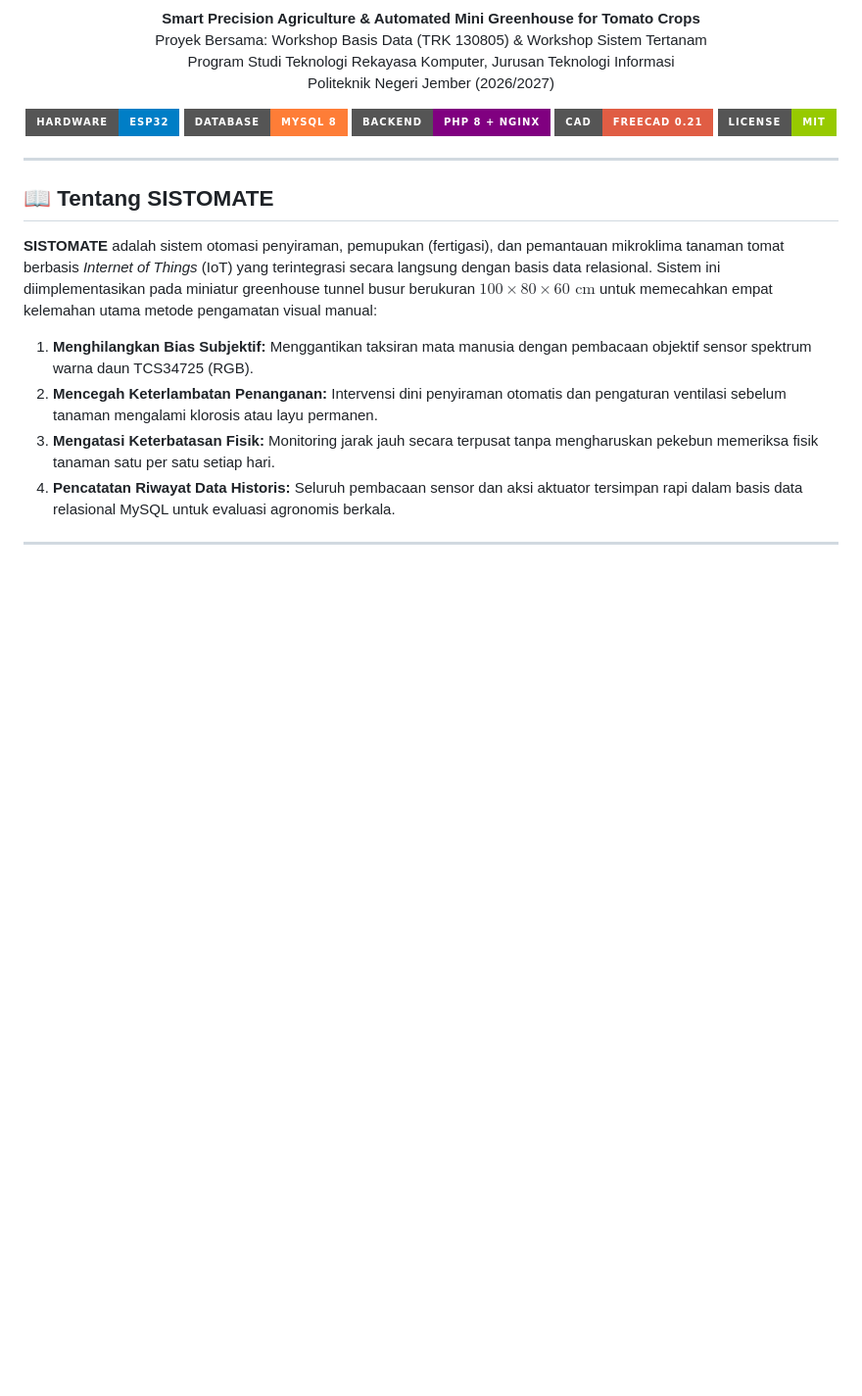
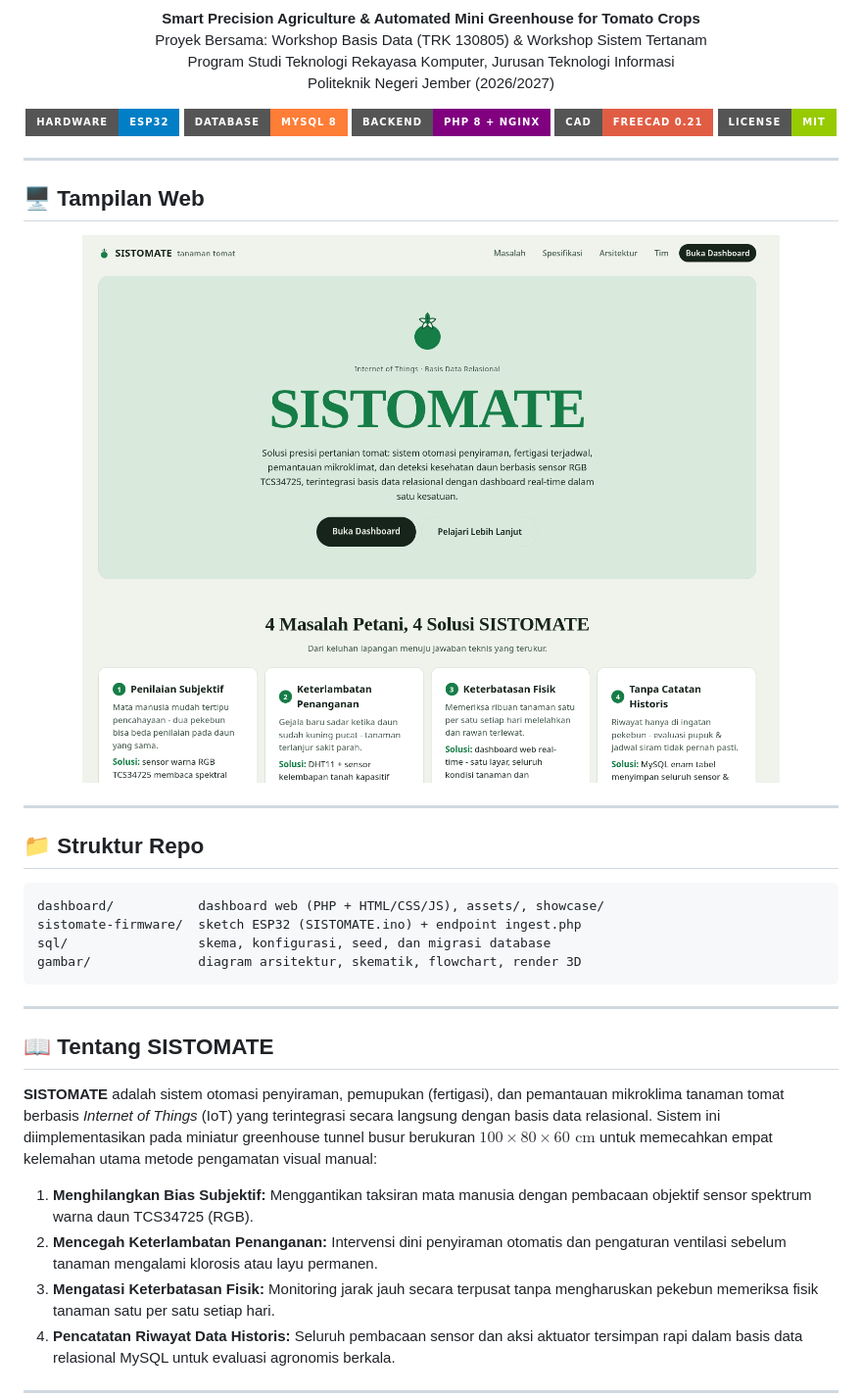
Before and after one commit to KoJYy/sistomate, a Markdown page: README.md, the part around the change printed below. Shown: that part at 98% size. Drawn GitHub-style; pictures changed too: gambar/landing-page.png (added); badges without logos; blank space fills up the shorter version.

````diff
--- a/README.md
+++ b/README.md
@@ -18,6 +18,25 @@
   <img src="https://img.shields.io/badge/CAD-FreeCAD_0.21-red?style=for-the-badge&logo=freecad" alt="FreeCAD">
   <img src="https://img.shields.io/badge/License-MIT-green?style=for-the-badge" alt="MIT License">
 </p>
+
+---
+
+## 🖥️ Tampilan Web
+
+<p align="center">
+  <img src="gambar/landing-page.png" alt="Landing page SISTOMATE" width="900"/>
+</p>
+
+---
+
+## 📁 Struktur Repo
+
+```text
+dashboard/           dashboard web (PHP + HTML/CSS/JS), assets/, showcase/
+sistomate-firmware/  sketch ESP32 (SISTOMATE.ino) + endpoint ingest.php
+sql/                 skema, konfigurasi, seed, dan migrasi database
+gambar/              diagram arsitektur, skematik, flowchart, render 3D
+```
 
 ---
 
````
Also changed, not shown: other parts of README.md (+21 -2 lines), 3 other files.
